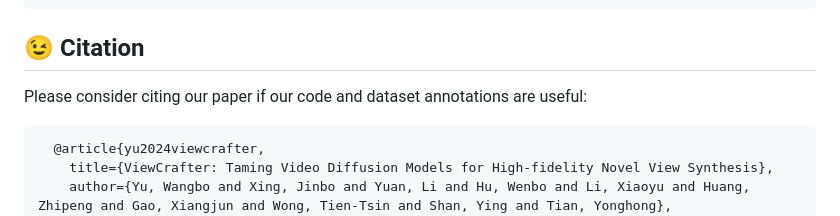
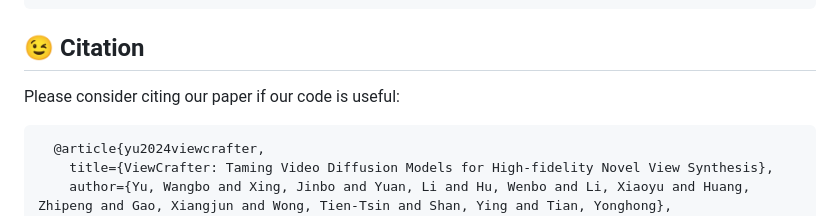
Before and after one commit to Drexubery/ViewCrafter, a Markdown page: README.md, the part around the change. GitHub-like rendering.

````diff
--- a/README.md
+++ b/README.md
@@ -162,7 +162,7 @@ Download the pretrained model and put it in the corresponding directory accordin
 ```
 
 ## 😉 Citation
-Please consider citing our paper if our code and dataset annotations are useful:
+Please consider citing our paper if our code is useful:
 ```bib
   @article{yu2024viewcrafter,
     title={ViewCrafter: Taming Video Diffusion Models for High-fidelity Novel View Synthesis},
````
